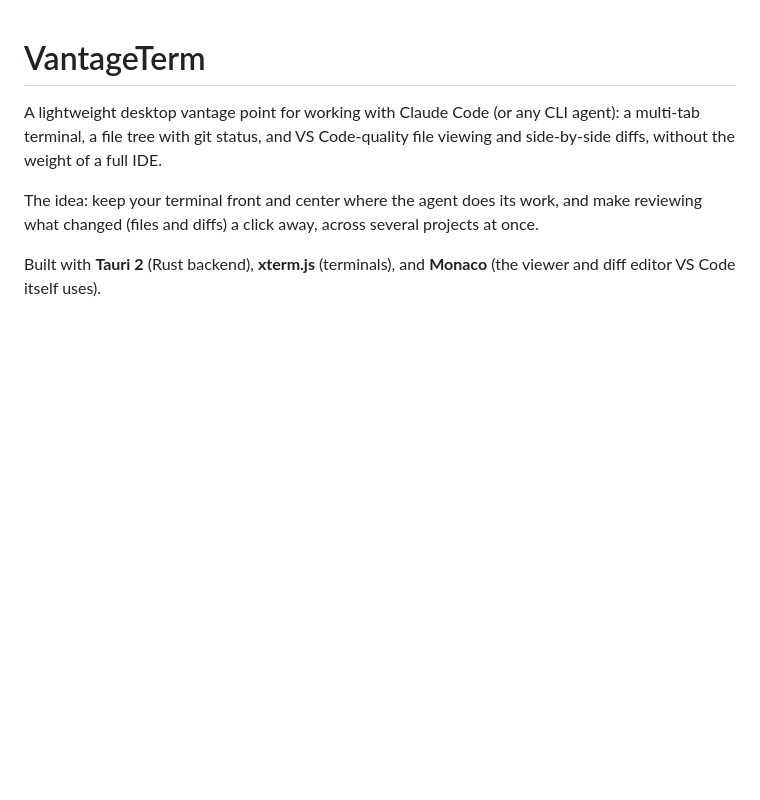
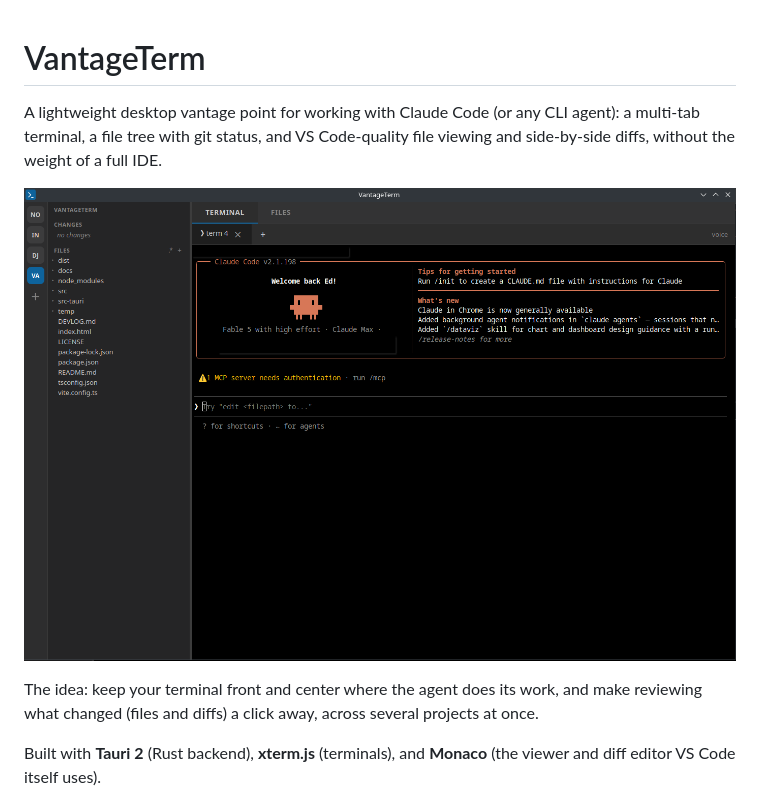
Before and after one commit to EdwardAThomson/vantageterm, a Markdown page: README.md, the part around the change. Drawn GitHub-style; pictures changed too: docs/terminal.png (added); blank space fills up the shorter version.

Commit message:
docs: add Claude Code session screenshot as the README lead image
Co-Authored-By: Claude Opus 4.8 (1M context) <noreply@anthropic.com>

```diff
--- a/README.md
+++ b/README.md
@@ -3,6 +3,8 @@
 A lightweight desktop vantage point for working with Claude Code (or any CLI
 agent): a multi-tab terminal, a file tree with git status, and VS Code-quality
 file viewing and side-by-side diffs, without the weight of a full IDE.
+
+![VantageTerm running a Claude Code session, with the project rail, git changes, and file tree alongside the terminal](docs/terminal.png)
 
 The idea: keep your terminal front and center where the agent does its work,
 and make reviewing what changed (files and diffs) a click away, across several
```
